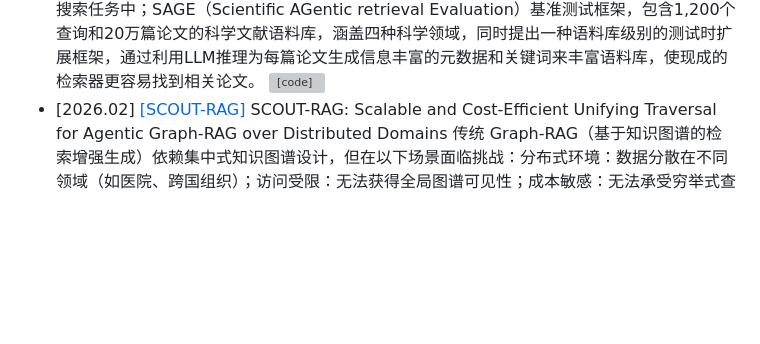
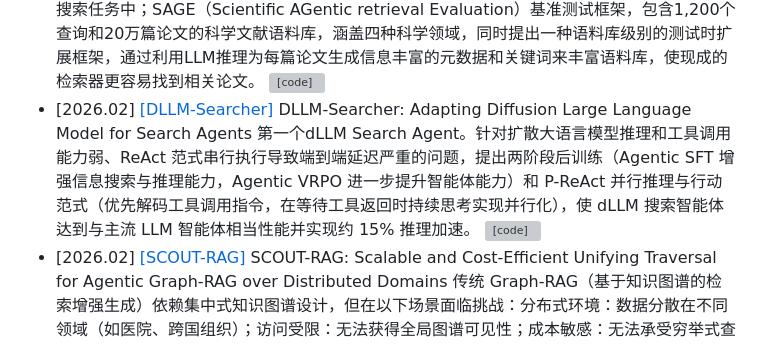
Before and after one commit to GNEHUY/Awesome-AgenticRAG, a Markdown page: README.md, the part around the change. Drawn GitHub-style; blank space fills up the shorter version; grey boxes are pictures that could not be loaded.

Commit message:
Add DLLM-Searcher entry to README

```diff
--- a/README.md
+++ b/README.md
@@ -82,5 +82,6 @@
 - [2026.02] [[BranPO]](https://arxiv.org/abs/2602.03719v1) Training Multi-Turn Search Agent via Contrastive Dynamic Branch Sampling 现有的智能体强化学习在长周期多轮任务中面临稀疏轨迹级奖励带来的学习困难，而基于树的方法虽然试图缓解此问题但存在高方差和计算效率低下的缺陷，作者通过经验分析发现性能差异主要由轨迹尾部附近的决策造成；提出分支相对策略优化（BranPO），通过截断轨迹尾部并重新采样替代延续来构建共享前缀上的对比后缀，结合难度感知分支采样和冗余步骤掩码技术，实现了无需价值模型的高效稳定训练。 [![[code]](https://img.shields.io/github/stars/YubaoZhao/BranPO)](https://github.com/YubaoZhao/BranPO)
 - [2026.02] [[DeepRead]](https://arxiv.org/abs/2602.05014v1) DeepRead: Document Structure-Aware Reasoning to Enhance Agentic Search 现有的智能体搜索系统（如Search-o1-style）在处理文档问答任务时，未能充分利用文档的结构信息，导致在理解和推理复杂文档内容时效率低下；DeepRead框架，通过引入文档结构感知的推理机制来增强智能体搜索能力，使系统能够理解和利用文档的层次结构、章节关系等结构信息，从而显著提升文档问答任务的性能。
 - [2026.02] [[SAGE]](https://arxiv.org/abs/2602.05975) SAGE: Benchmarking and Improving Retrieval for Deep Research Agents 现有深度研究智能体（deep research agents）在复杂信息寻求任务中依赖检索系统，但缺乏系统性的研究来深入理解这些智能体的检索行为，特别是在需要深度推理的科学文献搜索任务中；SAGE（Scientific AGentic retrieval Evaluation）基准测试框架，包含1,200个查询和20万篇论文的科学文献语料库，涵盖四种科学领域，同时提出一种语料库级别的测试时扩展框架，通过利用LLM推理为每篇论文生成信息丰富的元数据和关键词来丰富语料库，使现成的检索器更容易找到相关论文。 [![[code]](https://img.shields.io/github/stars/HughieHu/Sage)](https://github.com/HughieHu/Sage)
+- [2026.02] [[DLLM-Searcher]](https://arxiv.org/abs/2602.07035) DLLM-Searcher: Adapting Diffusion Large Language Model for Search Agents 第一个dLLM Search Agent。针对扩散大语言模型推理和工具调用能力弱、ReAct 范式串行执行导致端到端延迟严重的问题，提出两阶段后训练（Agentic SFT 增强信息搜索与推理能力，Agentic VRPO 进一步提升智能体能力）和 P-ReAct 并行推理与行动范式（优先解码工具调用指令，在等待工具返回时持续思考实现并行化），使 dLLM 搜索智能体达到与主流 LLM 智能体相当性能并实现约 15% 推理加速。 [![[code]](https://img.shields.io/github/stars/bubble65/DLLM-Searcher)](https://github.com/bubble65/DLLM-Searcher)
 - [2026.02] [[SCOUT-RAG]](https://arxiv.org/abs/2602.08400v1) SCOUT-RAG: Scalable and Cost-Efficient Unifying Traversal for Agentic Graph-RAG over Distributed Domains 传统 Graph-RAG（基于知识图谱的检索增强生成）依赖集中式知识图谱设计，但在以下场景面临挑战：分布式环境：数据分散在不同领域（如医院、跨国组织）；访问受限：无法获得全局图谱可见性；成本敏感：无法承受穷举式查询的高昂开销。需要在无全局可见性和避免穷举查询的约束下，智能选择相关领域并确定合适的遍历深度。渐进式跨领域检索：基于增量效用目标引导检索过程，而非一次性穷举；四智能体协作系统	① 领域相关性估计 — 判断哪些领域可能包含相关信息 ② 扩展决策 — 决定何时扩展到额外领域 ③ 深度自适应 — 动态调整遍历深度，避免不必要的图谱探索 ④ 答案合成 — 整合检索结果生成高质量答案
 - [2026.02] [[GISA]](https://arxiv.org/abs/2602.08543v1) GISA: A Benchmark for General Information-Seeking Assistant 本研究旨在解决现有信息检索代理评估基准中存在的诸多问题，如任务设计不贴近真实用户需求、依赖反向构建查询导致的不自然性、以及静态答案集易受数据污染等；为实现这一目标，GISA采用了由人工精心设计的373个真实信息寻求查询，并引入四种结构化答案格式（项目、集合、列表和表格），支持确定性度量评估；同时构建了一个包含完整人类搜索轨迹的数据集，可用于过程级监督与模仿学习，并设立定期更新的动态子集以抵抗模型记忆 [![[code]](https://img.shields.io/github/stars/RUC-NLPIR/GISA)](https://github.com/RUC-NLPIR/GISA)
```
